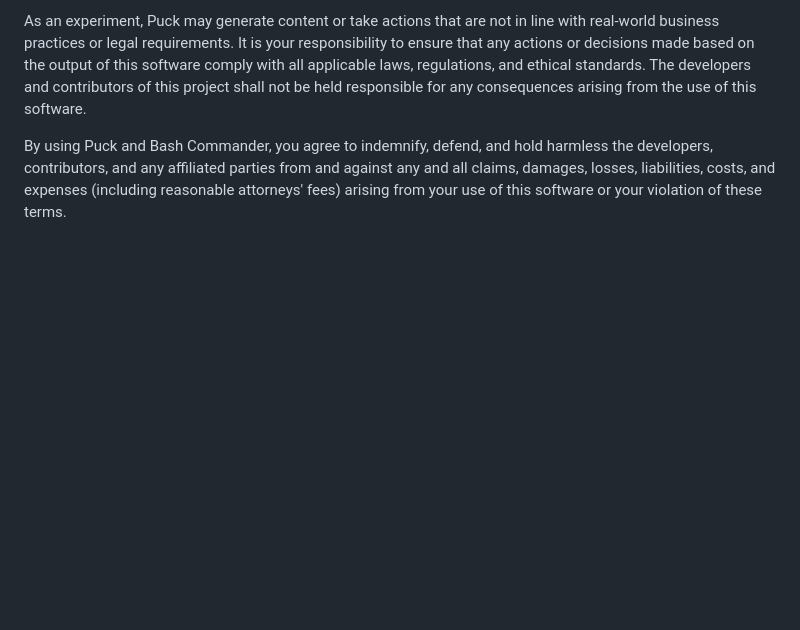
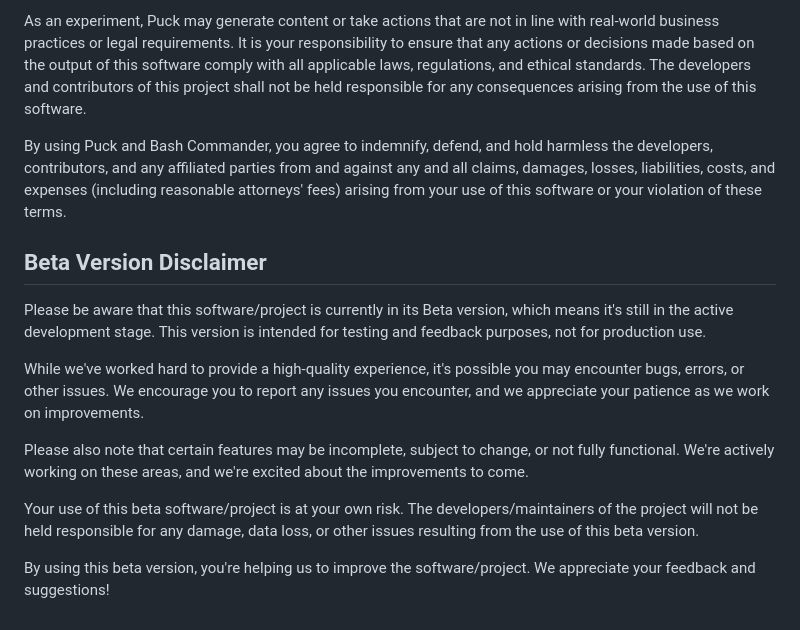
Before and after one commit to nextblock-ai/puck-bash-commander, a Markdown page: README.md, the part around the change. GitHub-like rendering; blank space fills up the shorter version.

Commit message:
Update README.md - Beta Disclaimer Addition

```diff
--- a/README.md
+++ b/README.md
@@ -62,3 +62,15 @@ The developers and contributors of this project do not accept any responsibility
 As an experiment, Puck may generate content or take actions that are not in line with real-world business practices or legal requirements. It is your responsibility to ensure that any actions or decisions made based on the output of this software comply with all applicable laws, regulations, and ethical standards. The developers and contributors of this project shall not be held responsible for any consequences arising from the use of this software.
 
 By using Puck and Bash Commander, you agree to indemnify, defend, and hold harmless the developers, contributors, and any affiliated parties from and against any and all claims, damages, losses, liabilities, costs, and expenses (including reasonable attorneys' fees) arising from your use of this software or your violation of these terms.
+
+## Beta Version Disclaimer
+
+Please be aware that this software/project is currently in its Beta version, which means it's still in the active development stage. This version is intended for testing and feedback purposes, not for production use.
+
+While we've worked hard to provide a high-quality experience, it's possible you may encounter bugs, errors, or other issues. We encourage you to report any issues you encounter, and we appreciate your patience as we work on improvements.
+
+Please also note that certain features may be incomplete, subject to change, or not fully functional. We're actively working on these areas, and we're excited about the improvements to come.
+
+Your use of this beta software/project is at your own risk. The developers/maintainers of the project will not be held responsible for any damage, data loss, or other issues resulting from the use of this beta version.
+
+By using this beta version, you're helping us to improve the software/project. We appreciate your feedback and suggestions!
```
